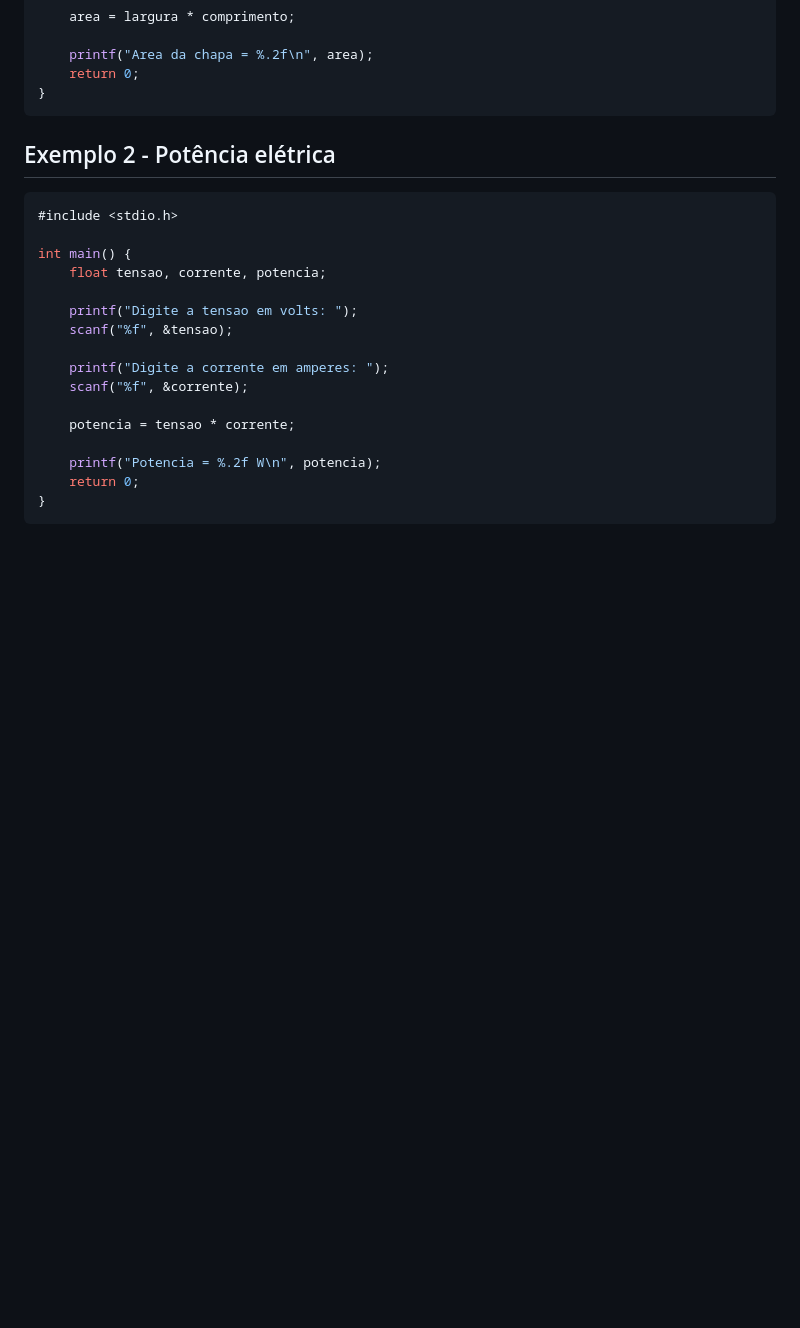
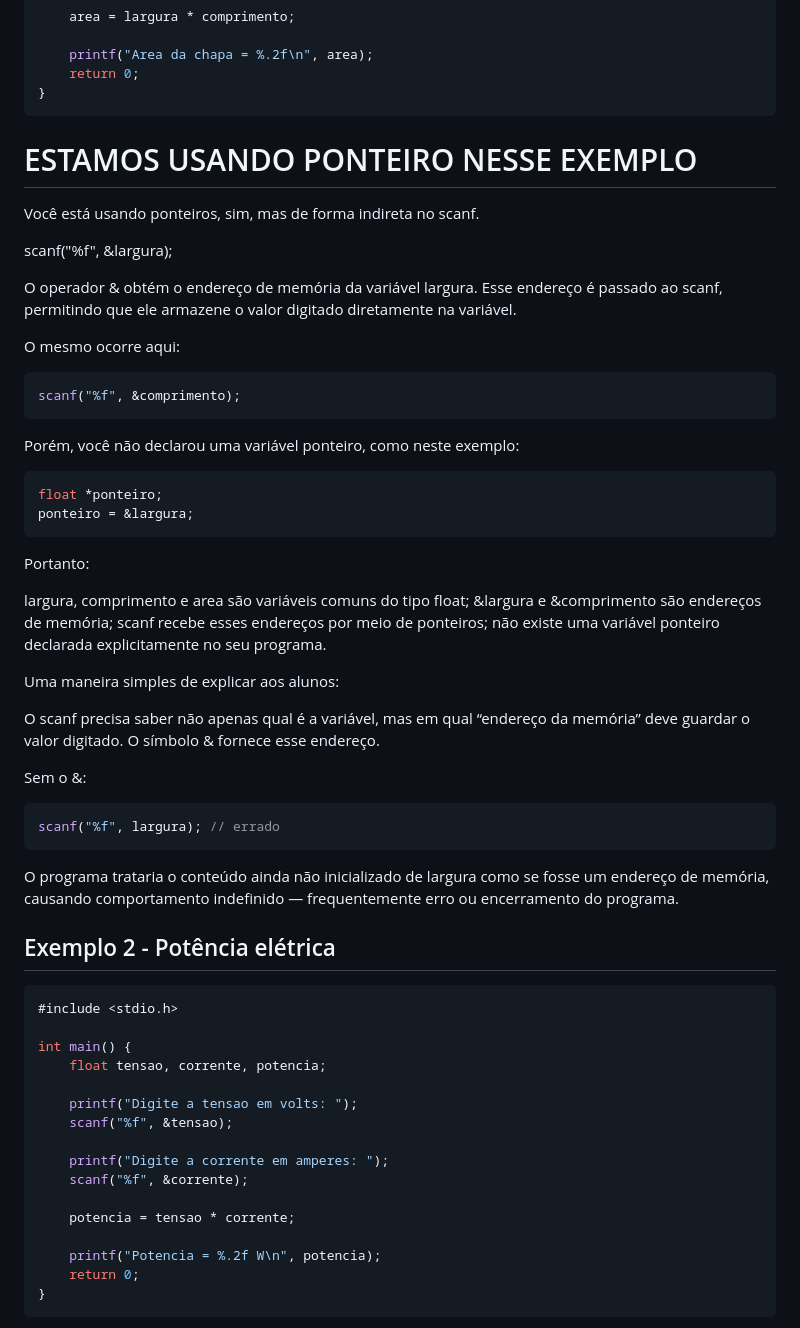
Before and after one commit to deniaulainfead23/algoritmos-programacao-engenharias, a Markdown page: praticas/c-onlinegdb/lista-exemplos-c.md, the part around the change. Rendered like a GitHub page; blank space fills up the shorter version.

````diff
--- a/praticas/c-onlinegdb/lista-exemplos-c.md
+++ b/praticas/c-onlinegdb/lista-exemplos-c.md
@@ -28,6 +28,46 @@ int main() {
     return 0;
 }
 ```
+
+# ESTAMOS USANDO PONTEIRO NESSE EXEMPLO #
+
+Você está usando ponteiros, sim, mas de forma indireta no scanf.
+
+scanf("%f", &largura);
+
+O operador & obtém o endereço de memória da variável largura. Esse endereço é passado ao scanf, permitindo que ele armazene o valor digitado diretamente na variável.
+
+O mesmo ocorre aqui:
+
+```c
+scanf("%f", &comprimento);
+```
+
+Porém, você não declarou uma variável ponteiro, como neste exemplo:
+```c
+float *ponteiro;
+ponteiro = &largura;
+```
+
+Portanto:
+
+largura, comprimento e area são variáveis comuns do tipo float;
+&largura e &comprimento são endereços de memória;
+scanf recebe esses endereços por meio de ponteiros;
+não existe uma variável ponteiro declarada explicitamente no seu programa.
+
+Uma maneira simples de explicar aos alunos:
+
+O scanf precisa saber não apenas qual é a variável, mas em qual “endereço da memória” deve guardar o valor digitado. O símbolo & fornece esse endereço.
+
+Sem o &:
+
+```c
+scanf("%f", largura); // errado
+```
+
+O programa trataria o conteúdo ainda não inicializado de largura como se fosse um endereço de memória, causando comportamento indefinido — frequentemente erro ou encerramento do programa.
+
 
 ## Exemplo 2 - Potência elétrica
 
````
